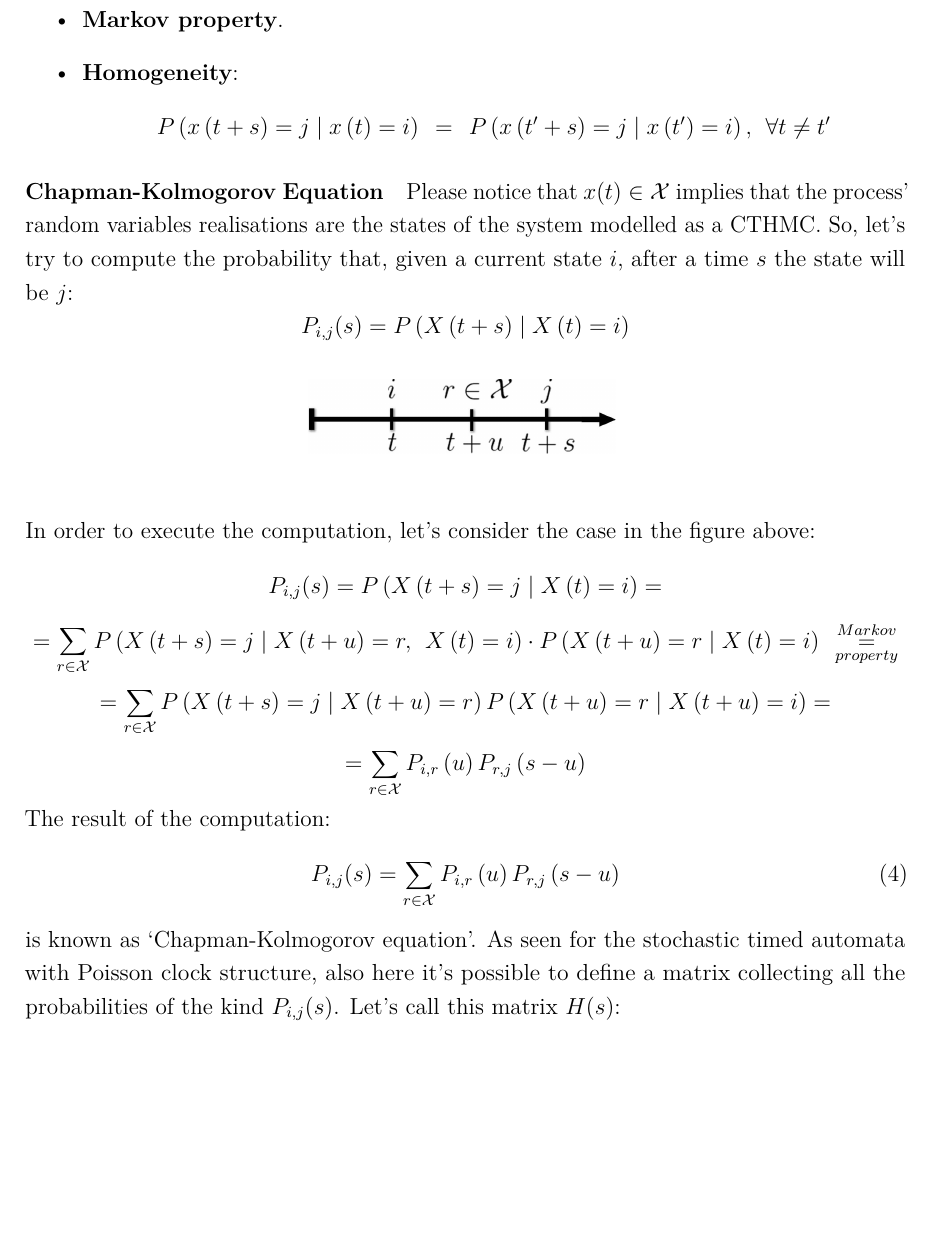
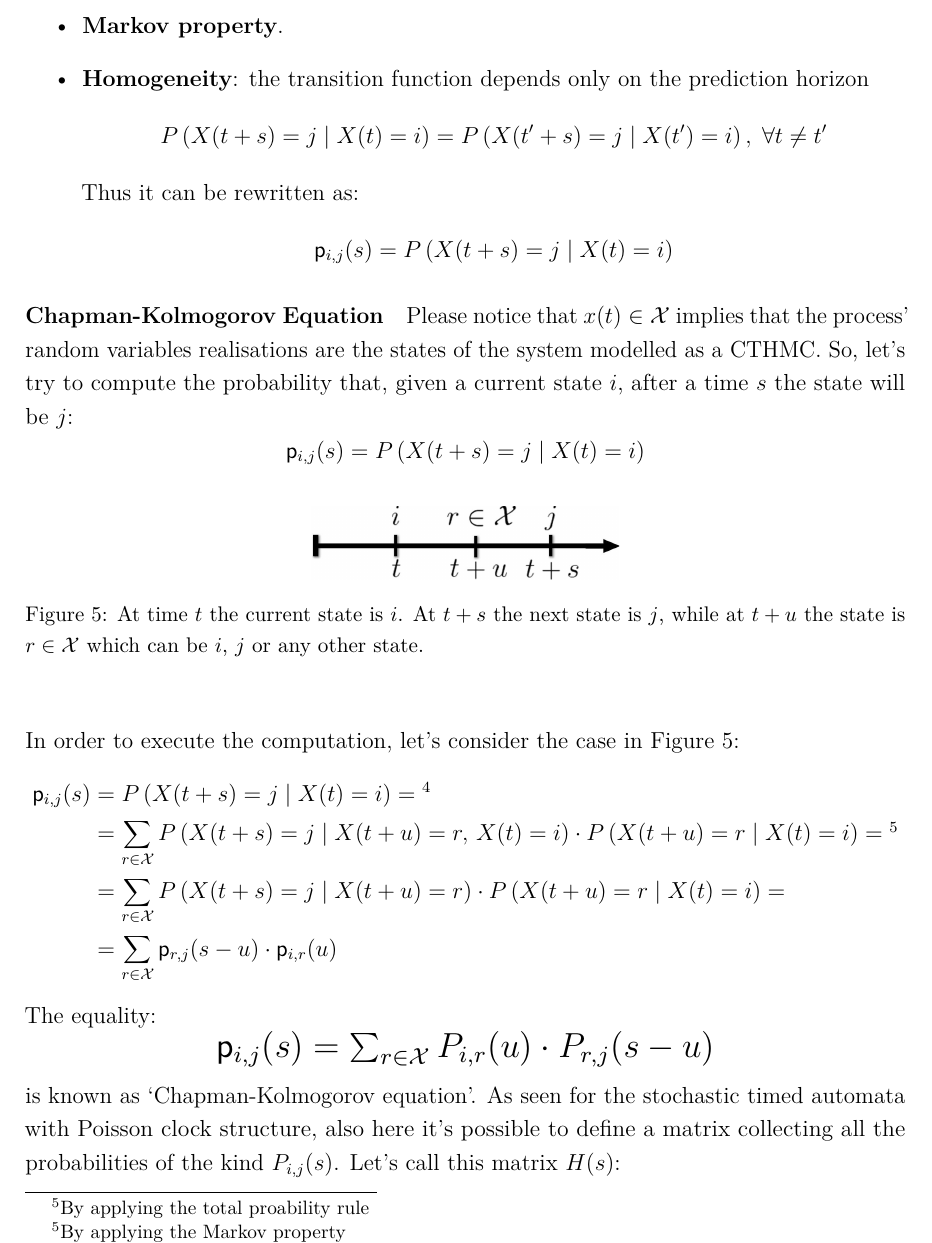
Before and after one commit to Cascio95/Automata-and-Queueing-Systems-Notes, a LaTeX document (main.tex): part of page 17 of 35, cut so that both start at the same text, the shorter picture padded with empty space. Compiled offline with pdfLaTeX.

Commit message:
Reviewed until Chapman-Kolmogorov eq

```diff
--- a/main.tex
+++ b/main.tex
@@ -742,54 +742,42 @@ The Continuous Time Homogeneous Markov Chains are stochastic processes with the
 \item \textbf{Markov property}.
-\item \textbf{Homogeneity}:
-$$
-P\left(x\left(t+s\right)=j \mid x\left(t\right)=i\right)
-\hspace{5pt}=\hspace{5pt}
-P\left(x\left(t'+s\right)=j \mid x\left(t'\right)=i\right),\hspace{5pt}\forall t\neq t'
+\item \textbf{Homogeneity}: the transition function depends only on the prediction horizon
+$$
+P\left(X(t+s)=j \mid X(t)=i\right) = P\left(X(t'+s)=j \mid X(t')=i\right),\;\forall t\neq t'
+$$
+Thus it can be rewritten as:
+$$
+\transp_{i,j}(s) = P\left(X(t+s)=j \mid X(t)=i\right)
 $$
 \end{itemize}
 \paragraph{Chapman-Kolmogorov Equation}
 Please notice that $x(t)\in \mathcal{X}$ implies that the process' random variables realisations are the states of the system modelled as a CTHMC. So, let's try to compute the probability that, given a current state $i$, after a time $s$ the state will be $j$:
 $$
-P_{i,j}(s)=P\left(X\left(t+s\right) \mid  X\left(t\right)=i\right)
+\transp_{i,j}(s) = P\left(X(t+s)=j \mid X(t)=i\right)
 $$
 \begin{figure}[H]
 \begin{center}
 \includegraphics[width=0.35\textwidth]{IMG/CTHMC1.eps}
-\label{Picture 3}
+\caption{At time $t$ the current state is $i$. At $t+s$ the next state is $j$, while at $t+u$ the state is $r \in \mathcal{X}$ which can be $i$, $j$ or any other state.}
+\label{fig:chapmanTimeDiagram}
 \end{center}
 \end{figure}
 \noindent
-In order to execute the computation, let's consider the case in the figure above:
-$$
-P_{i,j}(s)=P\left(X\left(t+s\right)=j \mid  X\left(t\right)=i\right)=
-$$
-$$
-=\sum_{r\in \mathcal{X}}{
-P\left(X\left(t+s\right)=j \mid  X\left(t+u\right)=r,\hspace{5pt} X\left(t\right)=i\right)
-}\cdot
-P\left(X\left(t+u\right)=r \mid X\left(t\right)=i\right)
-\hspace{5pt}\overset{Markov}{\underset{property}{=}}
-$$
-$$
-=\sum_{r\in \mathcal{X}}{
-P\left(X\left(t+s\right)=j \mid  X\left(t+u\right)=r\right)
-P\left(X\left(t+u\right)=r \mid  X\left(t+u\right)=i\right)
-}=
-$$
-$$
-=\sum_{r\in \mathcal{X}}{
-P_{i,r}\left(u\right)
-P_{r,j}\left(s-u\right)
-}
-$$
-The result of the computation:
-\begin{equation}
-P_{i,j}(s)
-=\sum_{r\in \mathcal{X}}{
-P_{i,r}\left(u\right)
-P_{r,j}\left(s-u\right)
-}
-\end{equation}
+In order to execute the computation, let's consider the case in Figure \ref{fig:chapmanTimeDiagram}:
+\begin{equation*}
+\begin{aligned}
+\transp_{i,j}(s)&=P\left(X(t+s)=j \mid  X(t)=i\right)=\footnotemark \\
+&=\sum_{r\in\mathcal{X}}P\left(X(t+s) = j \mid X(t+u) = r, \, X(t) = i\right) \cdot P\left(X(t+u) = r \mid X(t) = i\right) = \footnotemark \\
+&=\sum_{r\in\mathcal{X}}P\left(X(t+s) = j \mid X(t+u) = r\right) \cdot P\left(X(t+u) = r \mid X(t) = i\right) = \\
+&=\sum_{r\in\mathcal{X}}\transp_{r,j}(s-u)\cdot\transp_{i,r}(u)
+\end{aligned}
+\footnotetext{By applying the total proability rule}
+\footnotetext{By applying the Markov property}
+\end{equation*}
+\noindent
+The equality:
+\begin{BiggerEquation*}
+\transp_{i,j}(s) = \sum_{r\in \mathcal{X}}P_{i,r}(u)\cdot P_{r,j}(s-u)
+\end{BiggerEquation*}
 is known as `Chapman-Kolmogorov equation'. As seen for the stochastic timed automata with Poisson clock structure, also here it's possible to define a matrix collecting all the probabilities of the kind $P_{i,j}(s)$. Let's call this matrix $H(s)$:
 
 \bigskip\noindent
```
Also changed, not shown: main.pdf, main.tex (40 more changed lines).
